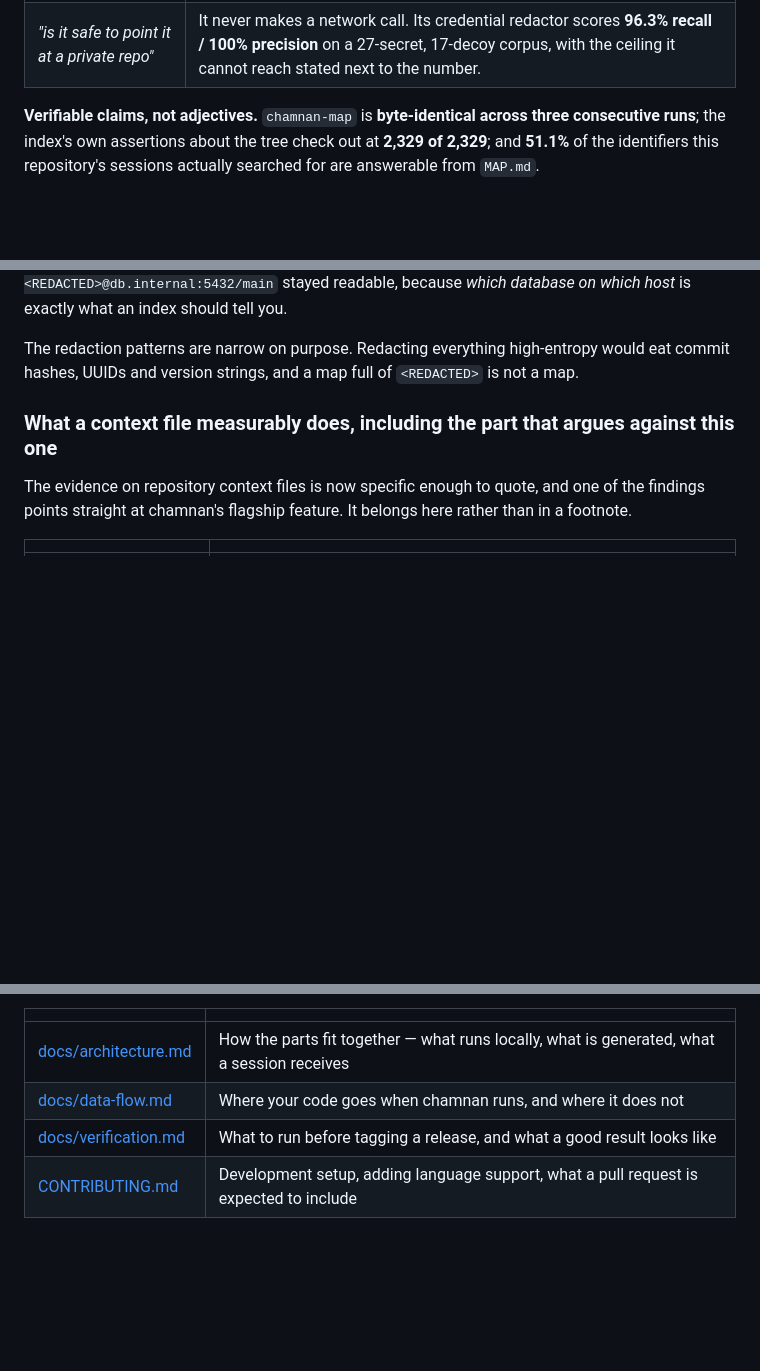
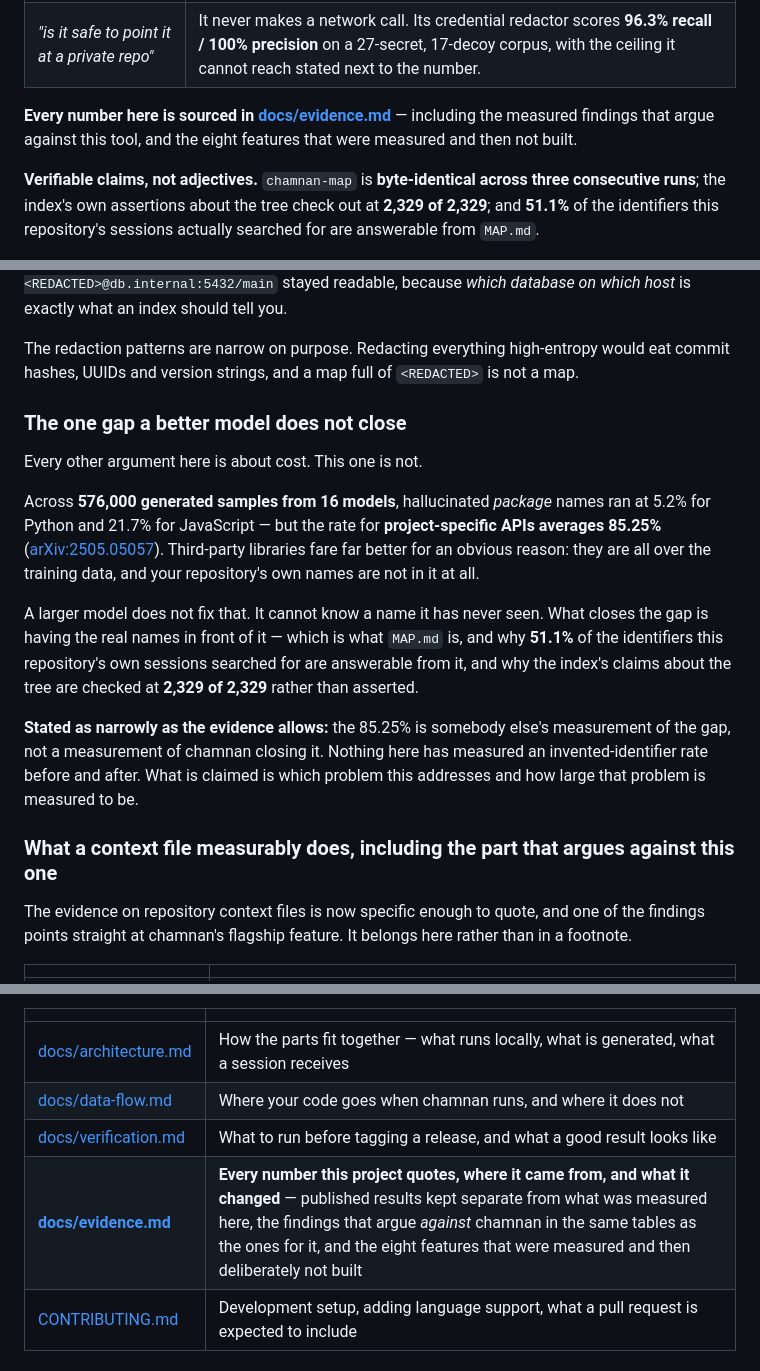
Before and after one commit to ArcticFox2029/chamnan, a Markdown page: README.md, 3 parts joined by grey strips. Rendered like a GitHub page; blank space fills up the shorter version.

```diff
--- a/README.md
+++ b/README.md
@@ -33,6 +33,8 @@ is plain markdown committed beside the code.
 | *"how do I keep context between Claude Code sessions"* | Session records, decisions, rules and open threads, injected at the next start. A compaction pass recovers about **63% of facts** and destroys file paths first; re-injecting exact paths is the repair. |
 | *"does a context file actually help"* | **Not with correctness.** Measured elsewhere: human-written context files **+4%**, LLM-generated **−2%**, and a 288-attempt study found **no correctness gain but −29% runtime and −17% output tokens**. chamnan claims the second thing, not the first — see [what a context file measurably does](#what-a-context-file-measurably-does-including-the-part-that-argues-against-this-one), which includes the finding that argues against its own flagship feature. |
 | *"is it safe to point it at a private repo"* | It never makes a network call. Its credential redactor scores **96.3% recall / 100% precision** on a 27-secret, 17-decoy corpus, with the ceiling it cannot reach stated next to the number. |
+
+**Every number here is sourced in [docs/evidence.md](docs/evidence.md)** — including the measured findings that argue against this tool, and the eight features that were measured and then not built.
 
 **Verifiable claims, not adjectives.** `chamnan-map` is **byte-identical across three consecutive
 runs**; the index's own assertions about the tree check out at **2,329 of 2,329**; and **51.1%** of
@@ -1226,6 +1228,26 @@ which host* is exactly what an index should tell you.
 
 The redaction patterns are narrow on purpose. Redacting everything high-entropy would eat commit
 hashes, UUIDs and version strings, and a map full of `<REDACTED>` is not a map.
+
+### The one gap a better model does not close
+
+Every other argument here is about cost. This one is not.
+
+Across **576,000 generated samples from 16 models**, hallucinated *package* names ran at 5.2% for
+Python and 21.7% for JavaScript — but the rate for **project-specific APIs averages 85.25%**
+([arXiv:2505.05057](https://arxiv.org/pdf/2505.05057)). Third-party libraries fare far better for an
+obvious reason: they are all over the training data, and your repository's own names are not in it
+at all.
+
+A larger model does not fix that. It cannot know a name it has never seen. What closes the gap is
+having the real names in front of it — which is what `MAP.md` is, and why **51.1%** of the
+identifiers this repository's own sessions searched for are answerable from it, and why the index's
+claims about the tree are checked at **2,329 of 2,329** rather than asserted.
+
+**Stated as narrowly as the evidence allows:** the 85.25% is somebody else's measurement of the gap,
+not a measurement of chamnan closing it. Nothing here has measured an invented-identifier rate
+before and after. What is claimed is which problem this addresses and how large that problem is
+measured to be.
 
 ### What a context file measurably does, including the part that argues against this one
 
@@ -1745,6 +1767,7 @@ in 1.3 — which took the suite from 87 checks to 378.
 | [docs/architecture.md](docs/architecture.md) | How the parts fit together — what runs locally, what is generated, what a session receives |
 | [docs/data-flow.md](docs/data-flow.md) | Where your code goes when chamnan runs, and where it does not |
 | [docs/verification.md](docs/verification.md) | What to run before tagging a release, and what a good result looks like |
+| **[docs/evidence.md](docs/evidence.md)** | **Every number this project quotes, where it came from, and what it changed** — published results kept separate from what was measured here, the findings that argue *against* chamnan in the same tables as the ones for it, and the eight features that were measured and then deliberately not built |
 | [CONTRIBUTING.md](CONTRIBUTING.md) | Development setup, adding language support, what a pull request is expected to include |
 
 
```
Also changed, not shown: docs/evidence.md (added, +259 -0 lines).
